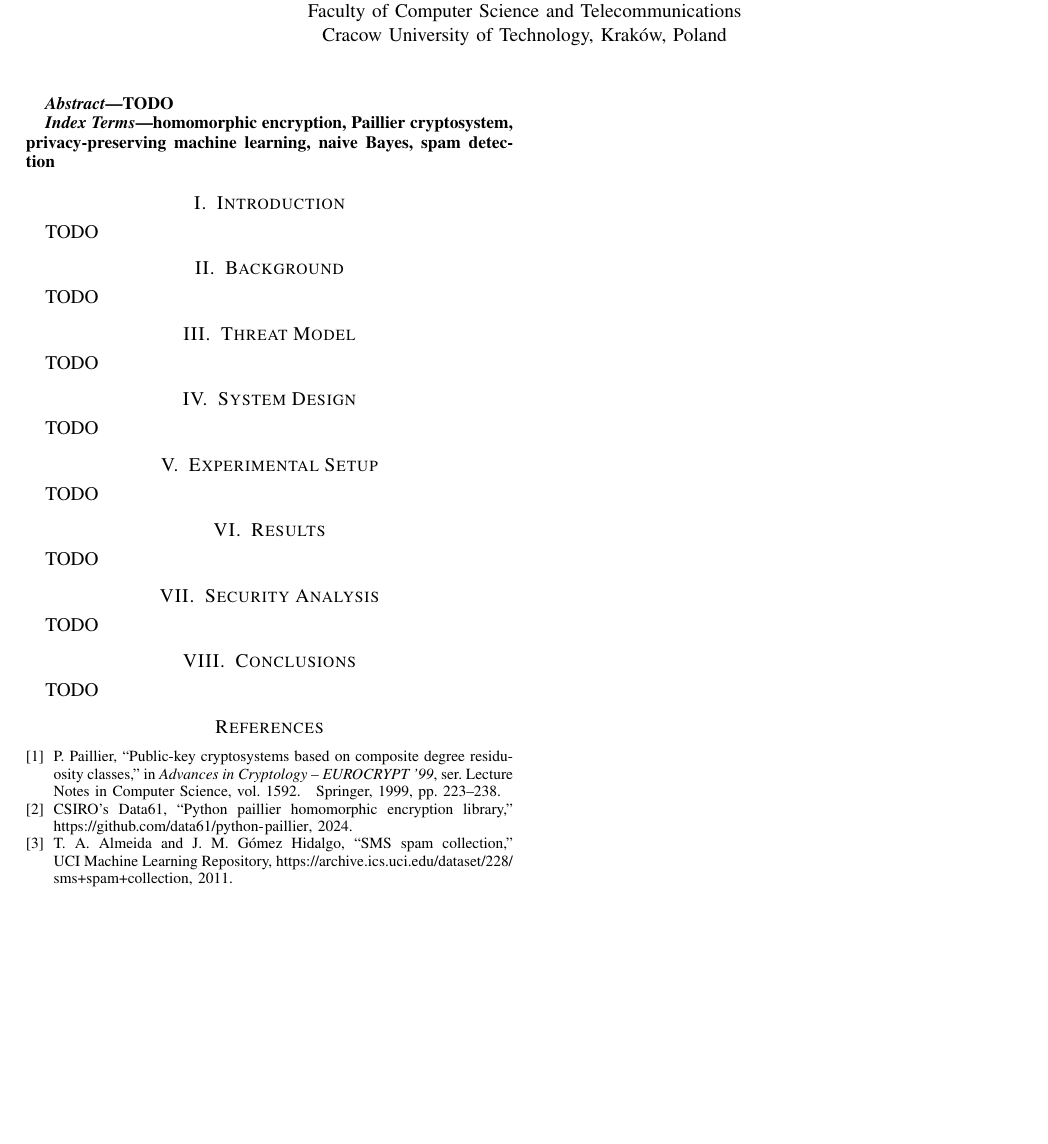
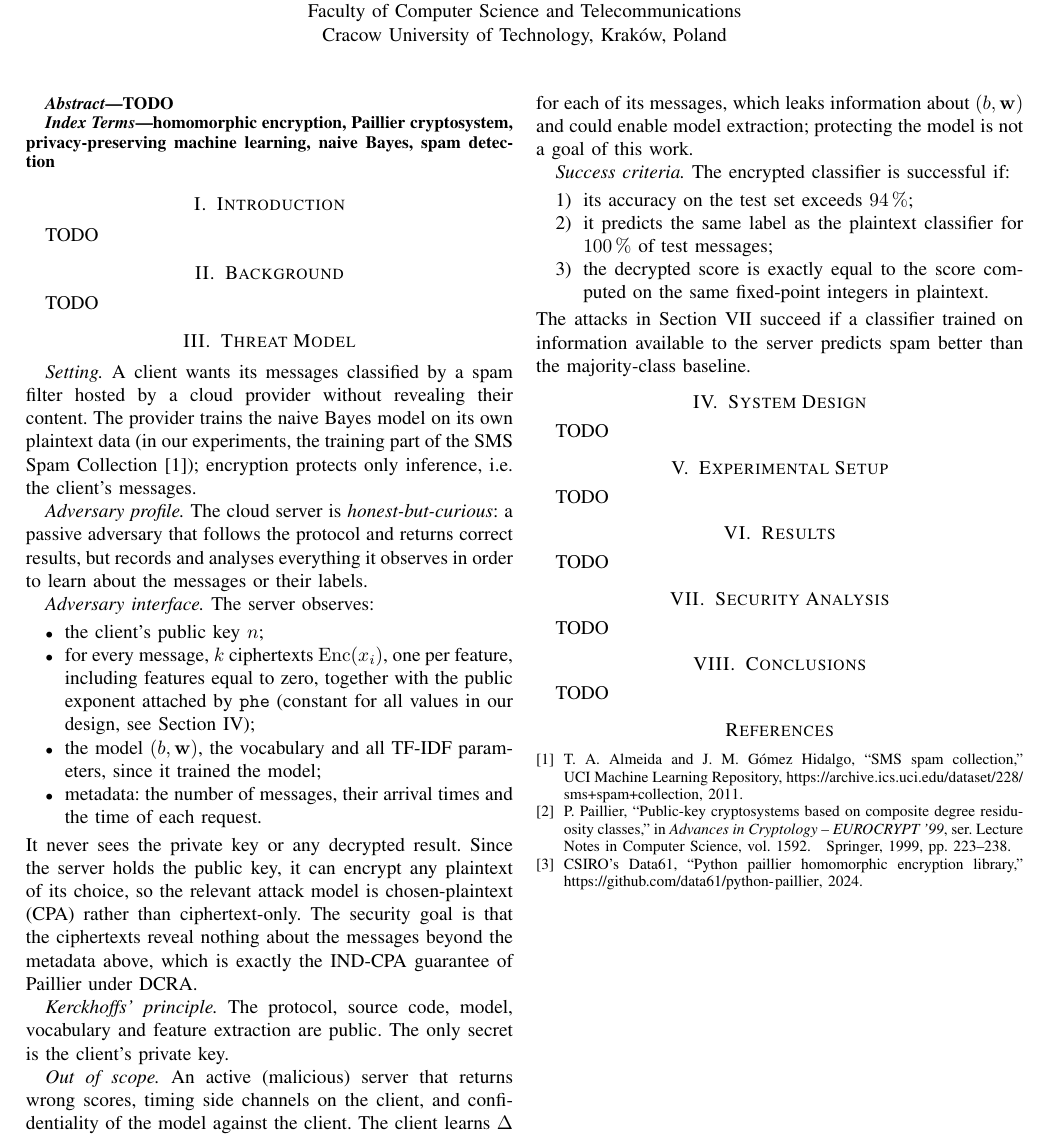
Before and after one commit to sKrzysieK/ztkik-project, a LaTeX paper (report/main.tex, which reads report/sections/threat-model.tex): part of the page, cut so that both start at the same text, the shorter picture padded with empty space. Compiled offline with pdfLaTeX; a missing font is replaced by an installed copy or a similar font; a LaTeX package or settings file that is missing is left out.

Commit message:
Write Threat Model section

```diff
--- a/report/sections/threat-model.tex
+++ b/report/sections/threat-model.tex
@@ -1,4 +1,38 @@
 % K19
 \section{Threat Model}\label{sec:threat-model}
 
-TODO
+\textit{Setting.}
+A client wants its messages classified by a spam filter hosted by a cloud provider without revealing their content.
+The provider trains the naive Bayes model on its own plaintext data (in our experiments, the training part of the SMS Spam Collection~\cite{smsspam}); encryption protects only inference, i.e.\ the client's messages.
+
+\textit{Adversary profile.}
+The cloud server is \emph{honest-but-curious}: a passive adversary that follows the protocol and returns correct results, but records and analyses everything it observes in order to learn about the messages or their labels.
+
+\textit{Adversary interface.}
+The server observes:
+\begin{itemize}
+  \item the client's public key $n$;
+  \item for every message, $k$ ciphertexts $\mathrm{Enc}(x_i)$, one per feature, including features equal to zero, together with the public exponent attached by \texttt{phe} (constant for all values in our design, see \cref{sec:system-design});
+  \item the model $(b, \mathbf{w})$, the vocabulary and all TF-IDF parameters, since it trained the model;
+  \item metadata: the number of messages, their arrival times and the time of each request.
+\end{itemize}
+It never sees the private key or any decrypted result.
+Since the server holds the public key, it can encrypt any plaintext of its choice, so the relevant attack model is chosen-plaintext (CPA) rather than ciphertext-only.
+The security goal is that the ciphertexts reveal nothing about the messages beyond the metadata above, which is exactly the IND-CPA guarantee of Paillier under DCRA.
+
+\textit{Kerckhoffs' principle.}
+The protocol, source code, model, vocabulary and feature extraction are public.
+The only secret is the client's private key.
+
+\textit{Out of scope.}
+An active (malicious) server that returns wrong scores, timing side channels on the client, and confidentiality of the model against the client.
+The client learns $\Delta$ for each of its messages, which leaks information about $(b, \mathbf{w})$ and could enable model extraction; protecting the model is not a goal of this work.
+
+\textit{Success criteria.}
+The encrypted classifier is successful if:
+\begin{enumerate}
+  \item its accuracy on the test set exceeds \SI{94}{\percent};
+  \item it predicts the same label as the plaintext classifier for \SI{100}{\percent} of test messages;
+  \item the decrypted score is exactly equal to the score computed on the same fixed-point integers in plaintext.
+\end{enumerate}
+The attacks in \cref{sec:security} succeed if a classifier trained on information available to the server predicts spam better than the majority-class baseline.
```
Also changed, not shown: docs/zadania.md (+1 -1 lines).
